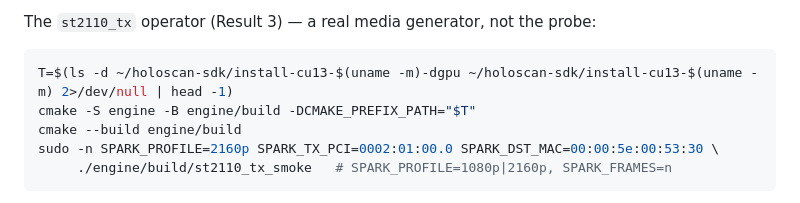
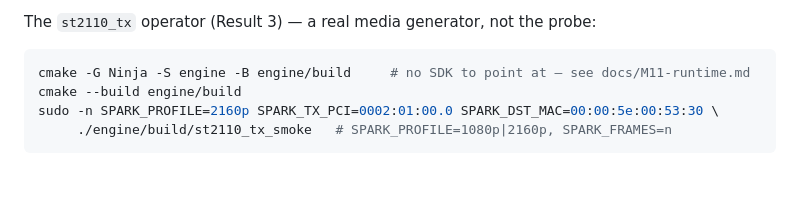
Before and after one commit to moocowsheep/SparkVideoProcessor, a Markdown page: docs/M1-gate4-pacing.md, the part around the change. GitHub-like rendering; blank space fills up the shorter version.

Commit message:
Drop the last stale SDK path from the gate-4 reproduce steps
~/holoscan-sdk is deleted, so the CMAKE_PREFIX_PATH incantation there pointed at
nothing. The M0 findings keep their reference: that file records what the M0
spike installed at the time, not a path anyone should still have.

Verified the engine configures, builds and passes 10/10 tests from a clean tree
with no Holoscan SDK present anywhere on the machine.

Co-Authored-By: Claude Opus 5 <noreply@anthropic.com>
Claude-Session: https://claude.ai/code/session_019iFLLeBZcUmRyM4XkJVrSM

````diff
--- a/docs/M1-gate4-pacing.md
+++ b/docs/M1-gate4-pacing.md
@@ -129,8 +129,7 @@ Read `tx_pp_jitter` / `tx_pp_wander` / `tx_pp_sync_lost` for precision (the gate
 
 The `st2110_tx` operator (Result 3) — a real media generator, not the probe:
 ```bash
-T=$(ls -d ~/holoscan-sdk/install-cu13-$(uname -m)-dgpu ~/holoscan-sdk/install-cu13-$(uname -m) 2>/dev/null | head -1)
-cmake -S engine -B engine/build -DCMAKE_PREFIX_PATH="$T"
+cmake -G Ninja -S engine -B engine/build     # no SDK to point at — see docs/M11-runtime.md
 cmake --build engine/build
 sudo -n SPARK_PROFILE=2160p SPARK_TX_PCI=0002:01:00.0 SPARK_DST_MAC=00:00:5e:00:53:30 \
      ./engine/build/st2110_tx_smoke   # SPARK_PROFILE=1080p|2160p, SPARK_FRAMES=n
````
